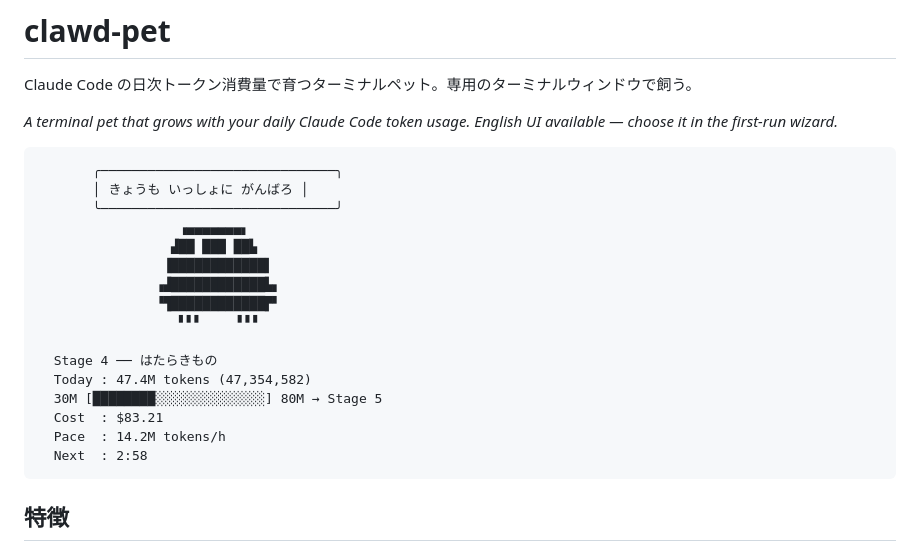
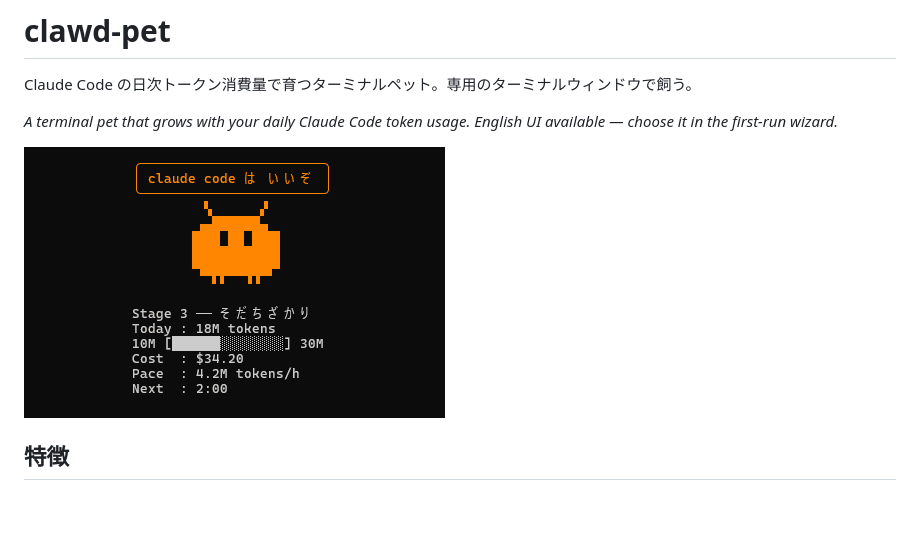
Before and after one commit to shiryu2002/clawd-pet, a Markdown page: README.md, the part around the change. Rendered like a GitHub page; pictures changed too: docs/clawd.gif (added); blank space fills up the shorter version.

Commit message:
fix: CI のテスト探索を修正 / README の冒頭を GIF に差し替え
- npm test を `node --test test/*.test.mjs clawd-web-editor/*.test.mjs` に変更。
  ディレクトリ指定は CI の Node でモジュール解決され失敗していた（初回から赤）
- README 冒頭の崩れがちな AA を docs/clawd.gif（実際の動作 GIF）に差し替え

Co-Authored-By: Claude Opus 4.8 (1M context) <noreply@anthropic.com>

````diff
--- a/README.md
+++ b/README.md
@@ -4,24 +4,7 @@ Claude Code の日次トークン消費量で育つターミナルペット。
 
 *A terminal pet that grows with your daily Claude Code token usage. English UI available — choose it in the first-run wizard.*
 
-```
-       ╭──────────────────────────────╮
-       │ きょうも いっしょに がんばろ │
-       ╰──────────────────────────────╯
-                  ▗▄▄▄▄▄▄▄▖
-                 ▟██ ███ ██▙
-                ▐████████████▌
-               ▗▟████████████▙▖
-               ▝▜████████████▛▘
-                  ▘▘▘    ▝▝▝
-
-  Stage 4 ── はたらきもの
-  Today : 47.4M tokens (47,354,582)
-  30M [████████░░░░░░░░░░░░░░] 80M → Stage 5
-  Cost  : $83.21
-  Pace  : 14.2M tokens/h
-  Next  : 2:58
-```
+![clawd-pet](docs/clawd.gif)
 
 ## 特徴
 
````
Also changed, not shown: 1 other file.
